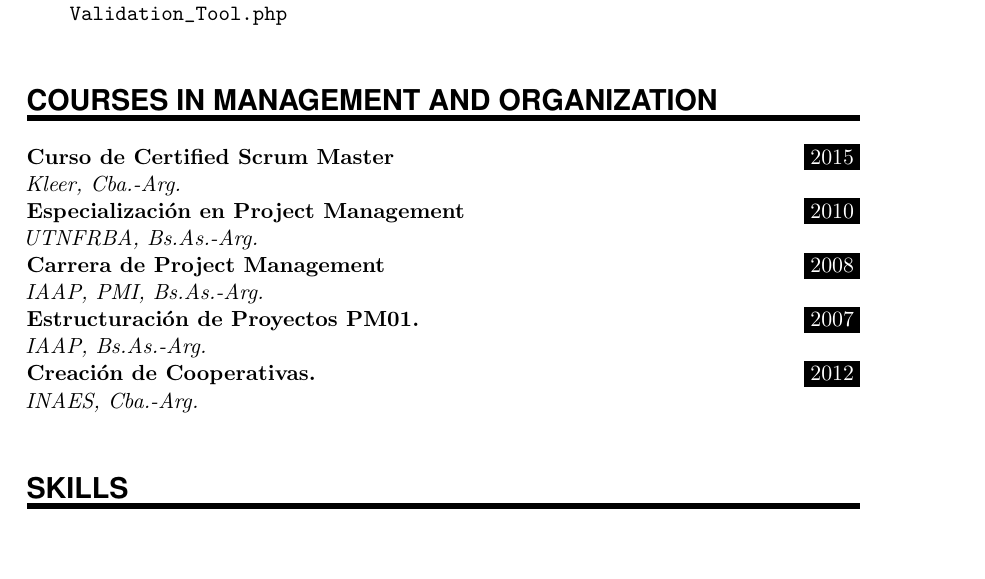
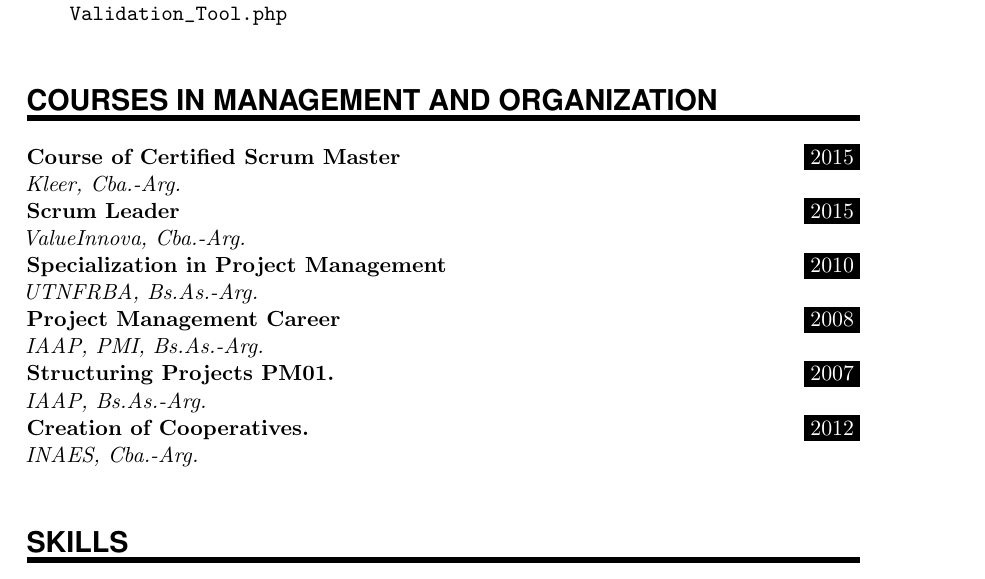
Before and after one commit to dariopalminio/CV, a LaTeX CV (palminio_cv_en.tex): part of page 3 of 6, cut so that both start at the same text, the shorter picture padded with empty space. Compiled offline with pdfLaTeX.

Commit message:
Add text new course

```diff
--- a/palminio_cv_en.tex
+++ b/palminio_cv_en.tex
@@ -271,11 +271,12 @@ URL: \url{http://www.scrum-institute.org/International_Scrum_Institute_Certifica
 %%% ------------------------------------------------------------
 \NewPart{Courses in management and organization}{}
 
-\CoursesEntry{Curso de Certified Scrum Master}{2015}{Kleer, Cba.-Arg.}{}
-\CoursesEntry{Especialización en Project Management}{2010}{UTNFRBA, Bs.As.-Arg.}{}
-\CoursesEntry{Carrera de Project Management}{2008}{IAAP, PMI, Bs.As.-Arg.}{}
-\CoursesEntry{Estructuración de Proyectos PM01.}{2007}{IAAP, Bs.As.-Arg.}{}
-\CoursesEntry{Creación de Cooperativas.}{2012}{INAES, Cba.-Arg.}{}
+\CoursesEntry{Course of Certified Scrum Master}{2015}{Kleer, Cba.-Arg.}{}
+\CoursesEntry{Scrum Leader}{2015}{ValueInnova, Cba.-Arg.}{}
+\CoursesEntry{Specialization in Project Management}{2010}{UTNFRBA, Bs.As.-Arg.}{}
+\CoursesEntry{Project Management Career}{2008}{IAAP, PMI, Bs.As.-Arg.}{}
+\CoursesEntry{Structuring Projects PM01.}{2007}{IAAP, Bs.As.-Arg.}{}
+\CoursesEntry{Creation of Cooperatives.}{2012}{INAES, Cba.-Arg.}{}
 
 \sepspace
 
```
Also changed, not shown: palminio_cv_es.tex (+1 -0 lines), palminio_cv_en.pdf, palminio_cv_es.pdf, photo.jpg.
